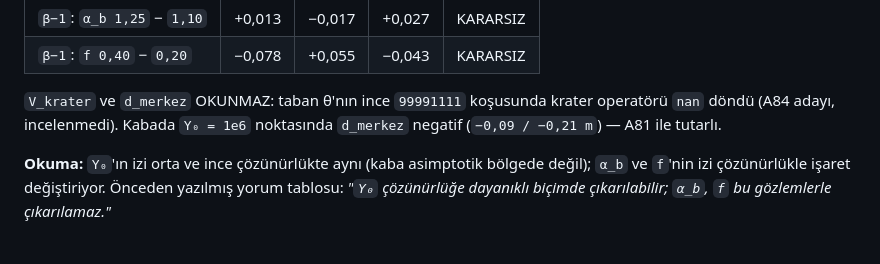
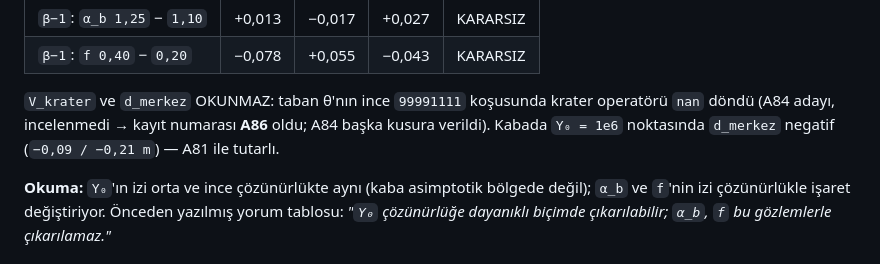
Before and after one commit to Yagiz-D-Ekrem-Dolar/dart-rift, a Markdown page: docs/SONUC-M-N-P-J-T.md, the part around the change. Rendered like a GitHub page.

Commit message:
Sonuc belgesi: M2 krater nan kaydi A86 olarak isaretlendi

```diff
--- a/docs/SONUC-M-N-P-J-T.md
+++ b/docs/SONUC-M-N-P-J-T.md
@@ -119,7 +119,7 @@ M2 kontrastları:
 | `β−1`: `f 0,40` − `0,20` | −0,078 | +0,055 | −0,043 | KARARSIZ |
 
 `V_krater` ve `d_merkez` OKUNMAZ: taban θ'nın ince `99991111` koşusunda
-krater operatörü `nan` döndü (A84 adayı, incelenmedi). Kabada `Y₀ = 1e6`
+krater operatörü `nan` döndü (A84 adayı, incelenmedi → kayıt numarası **A86** oldu; A84 başka kusura verildi). Kabada `Y₀ = 1e6`
 noktasında `d_merkez` negatif (`−0,09 / −0,21 m`) — A81 ile tutarlı.
 
 **Okuma:** `Y₀`'ın izi orta ve ince çözünürlükte aynı (kaba asimptotik
```
